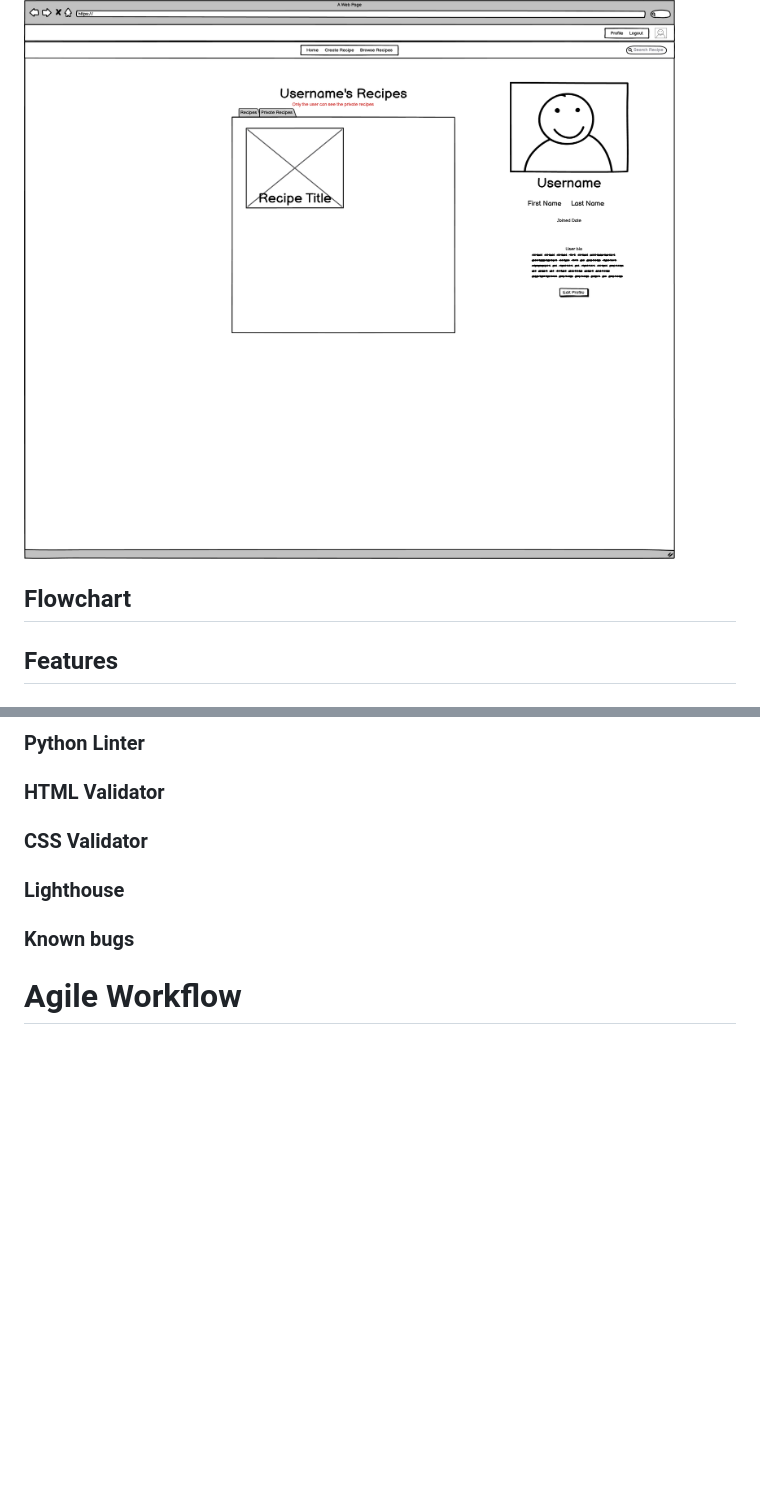
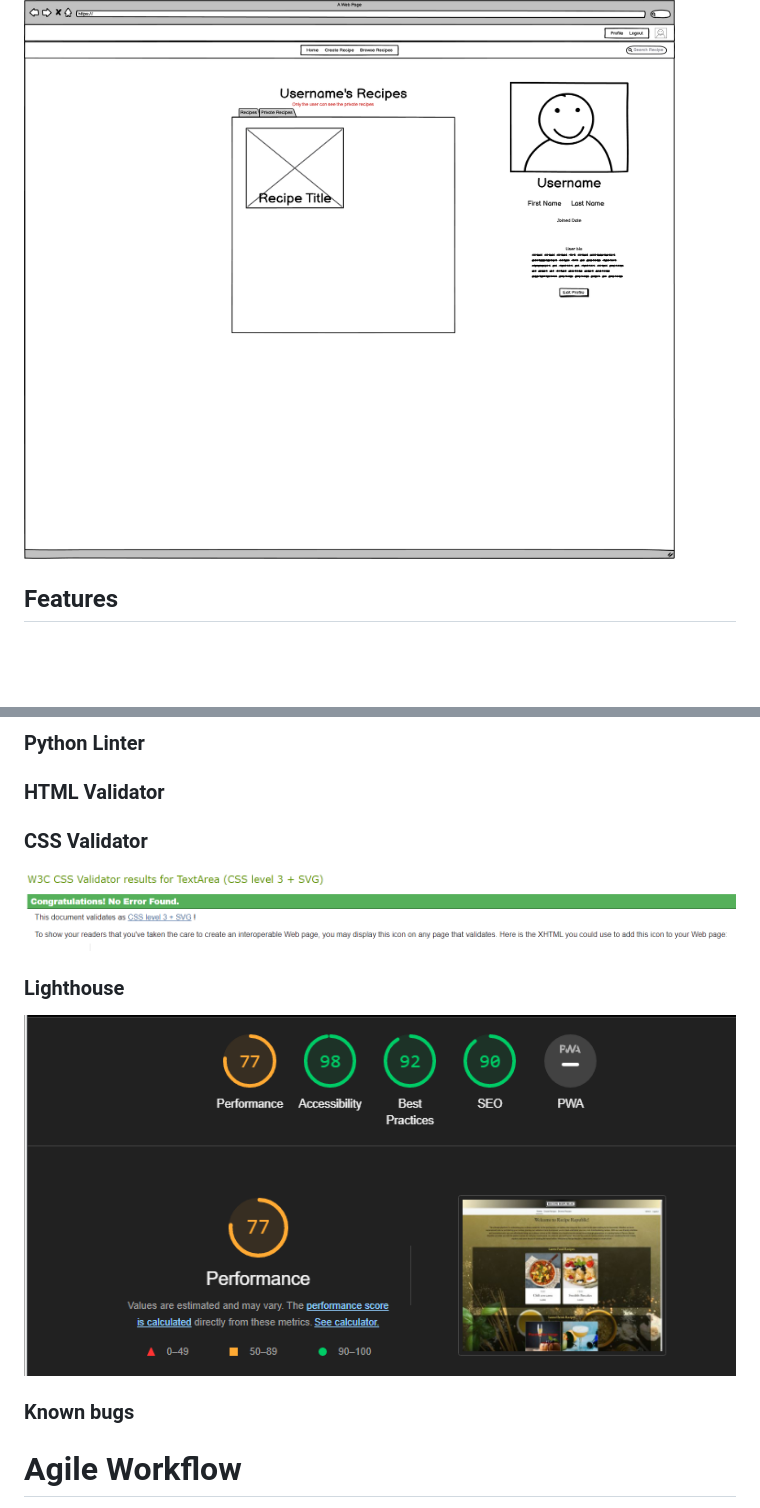
Before and after one commit to PatSvedberg/RecipeRepublic, a Markdown page: README.md, 2 parts joined by grey strips. Drawn GitHub-style; pictures changed too: assets/images/readme_css_valid.PNG (added), assets/images/readme_lighthouse.PNG (added); blank space fills up the shorter version.

Commit message:
Add more images to readme

```diff
--- a/README.md
+++ b/README.md
@@ -102,7 +103,6 @@ Here you're able to see the users of the site. You can access your own profile f
 ## Profile Page:
 ![Flowchart Image](/assets/images/wireframe_profile.png)
 <br>
-## Flowchart
 ## Features
 ## Colors
 ![Palette Image](/assets/images/readme_palette.png)
@@ -135,7 +135,9 @@ Created with [coolors.co](https://coolors.co/)
 ### Python Linter
 ### HTML Validator
 ### CSS Validator
+![Image of CSS Validator](/assets/images/readme_css_valid.PNG)
 ### Lighthouse
+![Image of Lighthouse test](/assets/images/readme_lighthouse.PNG)
 ### Known bugs
 
 # Agile Workflow
```
Also changed, not shown: other parts of README.md (+1 -0 lines), 3 other files.
